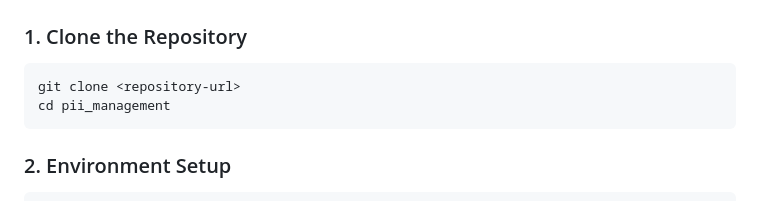
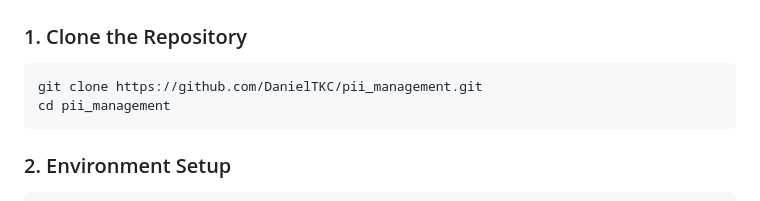
Before and after one commit to DanielTKC/pii_management, a Markdown page: README.md, the part around the change. Rendered like a GitHub page.

Commit message:
Updated link to clone in readme

````diff
--- a/README.md
+++ b/README.md
@@ -19,7 +19,7 @@ This application consists of three microservices:
 
 ### 1. Clone the Repository
 ```bash
-git clone <repository-url>
+git clone https://github.com/DanielTKC/pii_management.git
 cd pii_management
 ```
 
````
